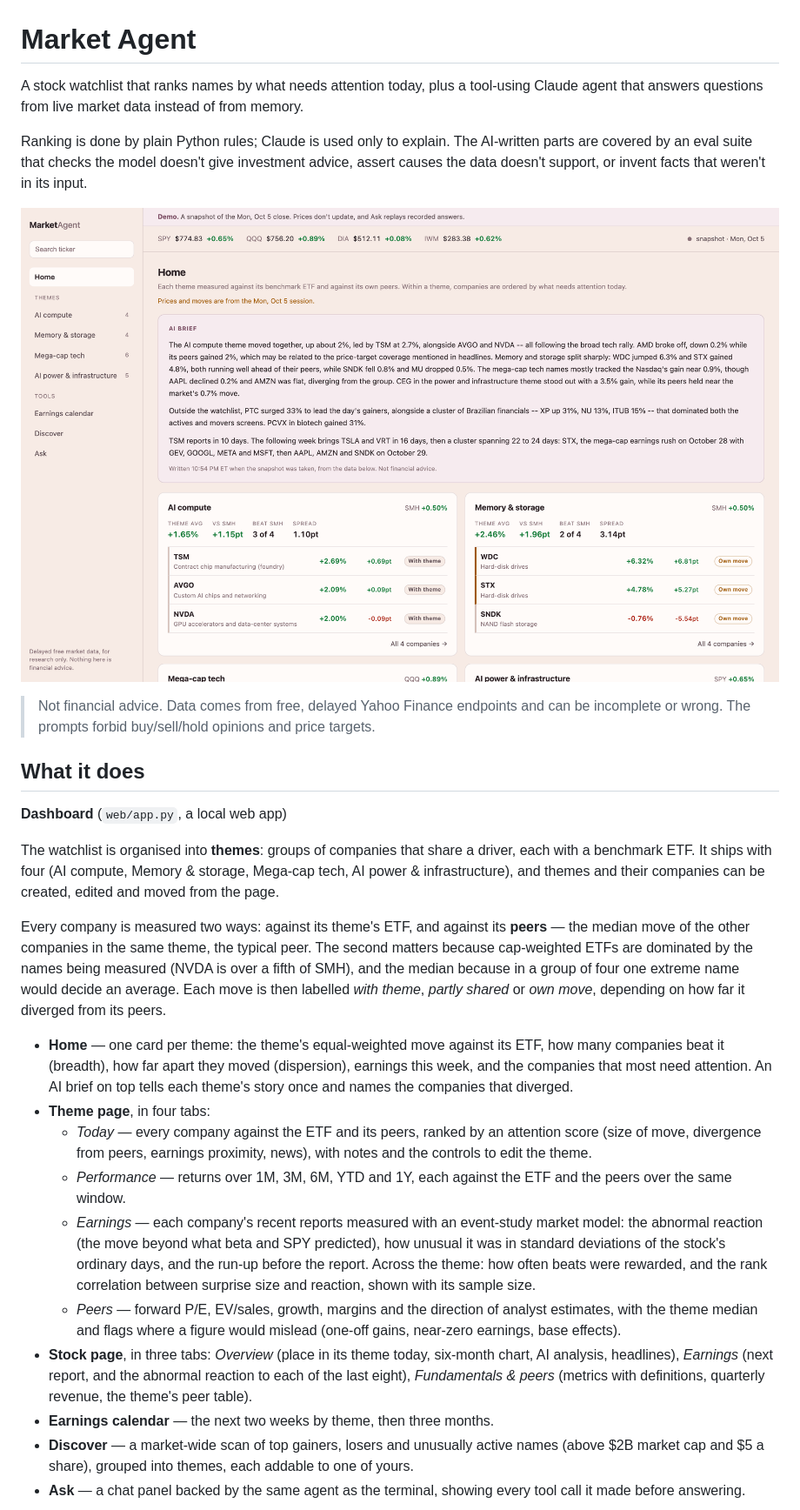
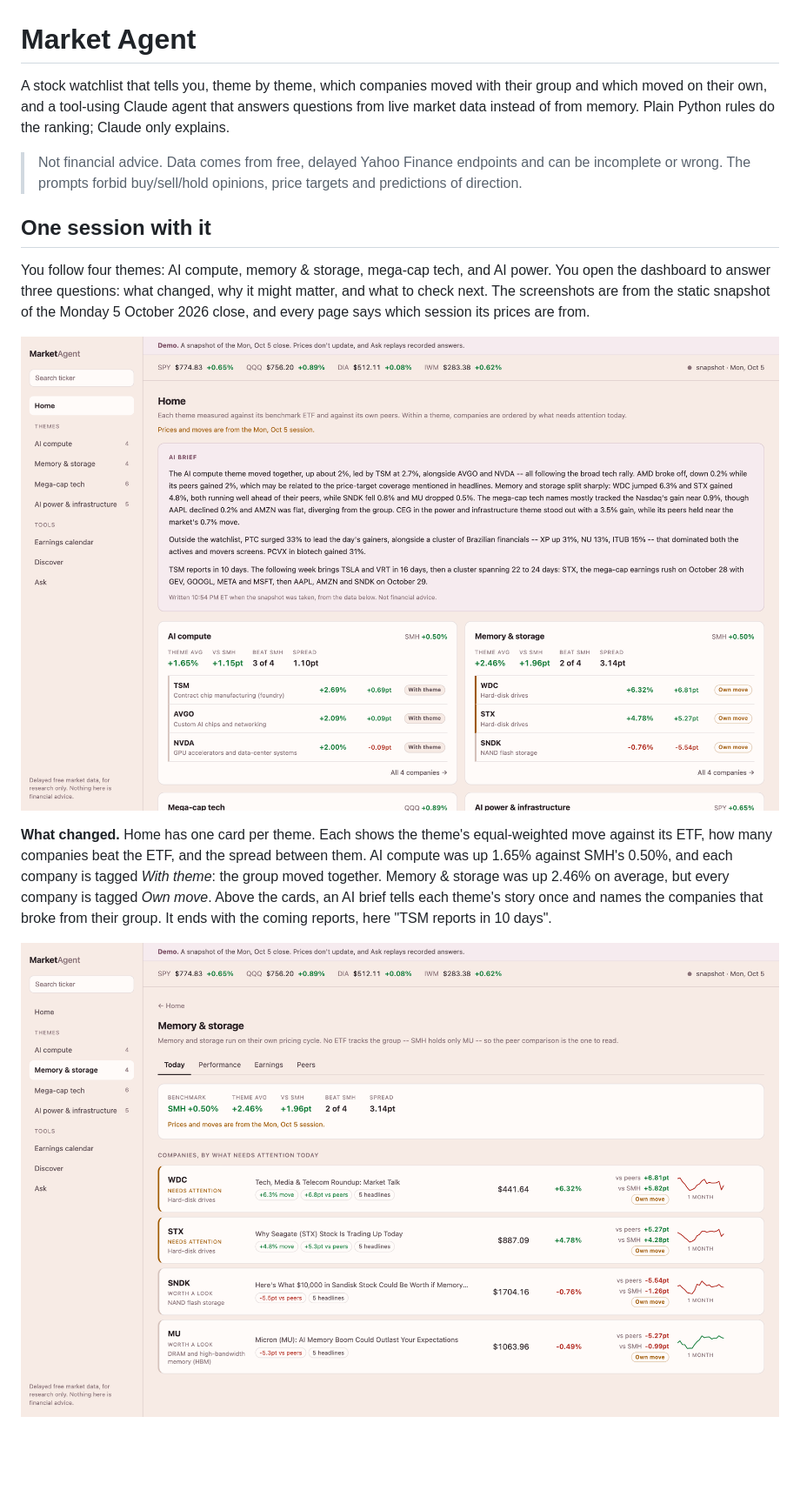
Before and after one commit to vvveronica1122/market-agent, a Markdown page: README.md, the part around one of its changes. Shown at 87% size. GitHub-like rendering; blank space fills up the shorter version.

```diff
--- a/README.md
+++ b/README.md
@@ -1,68 +1,34 @@
 # Market Agent
 
-A stock watchlist that ranks names by what needs attention today, plus a
-tool-using Claude agent that answers questions from live market data
-instead of from memory.
-
-Ranking is done by plain Python rules; Claude is used only to explain. The
-AI-written parts are covered by an eval suite that checks the model doesn't
-give investment advice, assert causes the data doesn't support, or invent
-facts that weren't in its input.
-
-![Home: an AI brief over four themes, each measured against its ETF and its peers](docs/images/home.png)
+A stock watchlist that tells you, theme by theme, which companies moved
+with their group and which moved on their own, and a tool-using Claude
+agent that answers questions from live market data instead of from memory.
+Plain Python rules do the ranking; Claude only explains.
 
 <!-- TODO: link to the hosted static demo once it's published -->
 
 > Not financial advice. Data comes from free, delayed Yahoo Finance endpoints
-> and can be incomplete or wrong. The prompts forbid buy/sell/hold opinions
-> and price targets.
+> and can be incomplete or wrong. The prompts forbid buy/sell/hold opinions,
+> price targets and predictions of direction.
 
-## What it does
+## One session with it
 
-**Dashboard** (`web/app.py`, a local web app)
+You follow four themes: AI compute, memory & storage, mega-cap tech, and AI
+power. You open the dashboard to answer three questions: what changed, why
+it might matter, and what to check next. The screenshots are from the
+static snapshot of the Monday 5 October 2026 close, and every page says
+which session its prices are from.
 
-The watchlist is organised into **themes**: groups of companies that share
-a driver, each with a benchmark ETF. It ships with four (AI compute, Memory
-& storage, Mega-cap tech, AI power & infrastructure), and themes and their
-companies can be created, edited and moved from the page.
+![Home: an AI brief over four themes, each measured against its ETF and its peers](docs/images/home.png)
 
-Every company is measured two ways: against its theme's ETF, and against
-its **peers** — the median move of the other companies in the same theme,
-the typical peer. The second matters because cap-weighted ETFs are
-dominated by the names being measured (NVDA is over a fifth of SMH), and
-the median because in a group of four one extreme name would decide an
-average. Each move is then
-labelled *with theme*, *partly shared* or *own move*, depending on how far
-it diverged from its peers.
+**What changed.** Home has one card per theme. Each shows the theme's
+equal-weighted move against its ETF, how many companies beat the ETF, and
+the spread between them. AI compute was up 1.65% against SMH's 0.50%, and
+each company is tagged *With theme*: the group moved together. Memory &
+storage was up 2.46% on average, but every company is tagged *Own move*.
+Above the cards, an AI brief tells each theme's story once and names the
+companies that broke from their group. It ends with the coming reports,
+here "TSM reports in 10 days".
 
-- **Home** — one card per theme: the theme's equal-weighted move against
-  its ETF, how many companies beat it (breadth), how far apart they moved
-  (dispersion), earnings this week, and the companies that most need
-  attention. An AI brief on top tells each theme's story once and names the
-  companies that diverged.
-- **Theme page**, in four tabs:
-  - *Today* — every company against the ETF and its peers, ranked by an
-    attention score (size of move, divergence from peers, earnings
-    proximity, news), with notes and the controls to edit the theme.
-  - *Performance* — returns over 1M, 3M, 6M, YTD and 1Y, each against the
-    ETF and the peers over the same window.
-  - *Earnings* — each company's recent reports measured with an
-    event-study market model: the abnormal reaction (the move beyond what
-    beta and SPY predicted), how unusual it was in standard deviations of
-    the stock's ordinary days, and the run-up before the report. Across the
-    theme: how often beats were rewarded, and the rank correlation between
-    surprise size and reaction, shown with its sample size.
-  - *Peers* — forward P/E, EV/sales, growth, margins and the direction of
-    analyst estimates, with the theme median and flags where a figure would
-    mislead (one-off gains, near-zero earnings, base effects).
-- **Stock page**, in three tabs: *Overview* (place in its theme today,
-  six-month chart, AI analysis, headlines), *Earnings* (next report, and
-  the abnormal reaction to each of the last eight), *Fundamentals & peers*
-  (metrics with definitions, quarterly revenue, the theme's peer table).
-- **Earnings calendar** — the next two weeks by theme, then three months.
-- **Discover** — a market-wide scan of top gainers, losers and unusually
-  active names (above $2B market cap and $5 a share), grouped into themes,
-  each addable to one of yours.
-- **Ask** — a chat panel backed by the same agent as the terminal, showing
-  every tool call it made before answering.
+![Memory & storage, Today tab: companies ordered by what needs attention](docs/images/theme-today.png)
 
```
Also changed, not shown: other parts of README.md (+199 -171 lines).
